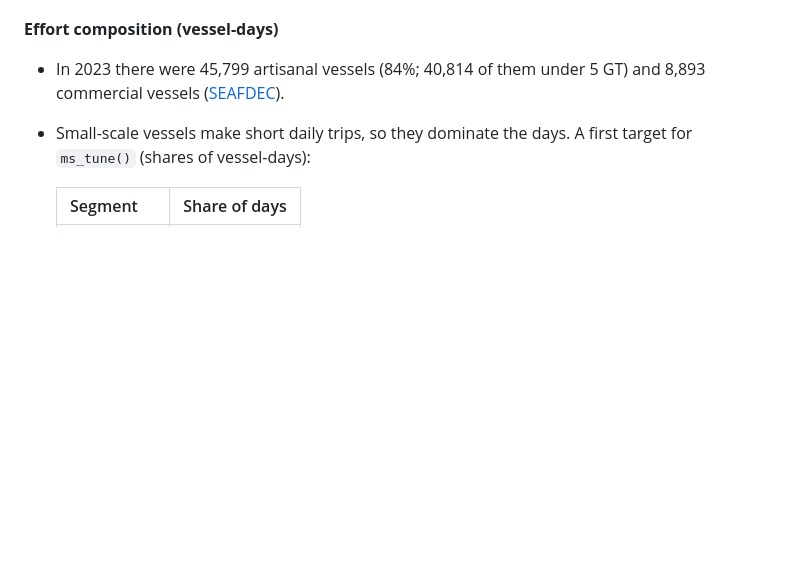
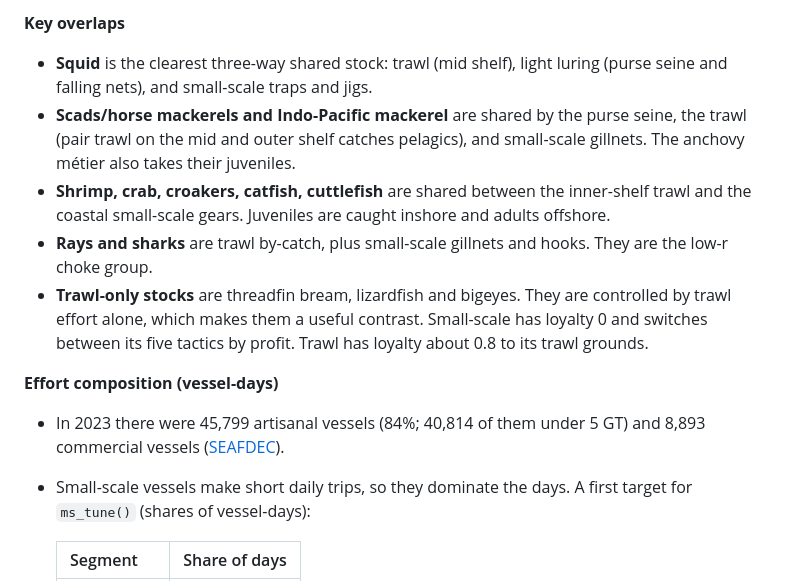
Before and after one commit to Henning-Winker/cpueTargeting, a Markdown page: dev/mmsy/HANDOVER.md, the part around one of its changes. Rendered like a GitHub page; blank space fills up the shorter version.

```diff
--- a/dev/mmsy/HANDOVER.md
+++ b/dev/mmsy/HANDOVER.md
@@ -290,3 +333,10 @@ Métiers: five small-scale tactics, three trawl grounds, and two (optionally thr
+**Key overlaps**
+
+* **Squid** is the clearest three-way shared stock: trawl (mid shelf), light luring (purse seine and falling nets), and small-scale traps and jigs.
+* **Scads/horse mackerels and Indo-Pacific mackerel** are shared by the purse seine, the trawl (pair trawl on the mid and outer shelf catches pelagics), and small-scale gillnets. The anchovy métier also takes their juveniles.
+* **Shrimp, crab, croakers, catfish, cuttlefish** are shared between the inner-shelf trawl and the coastal small-scale gears. Juveniles are caught inshore and adults offshore.
+* **Rays and sharks** are trawl by-catch, plus small-scale gillnets and hooks. They are the low-r choke group.
+* **Trawl-only stocks** are threadfin bream, lizardfish and bigeyes. They are controlled by trawl effort alone, which makes them a useful contrast. Small-scale has loyalty 0 and switches between its five tactics by profit. Trawl has loyalty about 0.8 to its trawl grounds.
 
 **Effort composition (vessel-days)**
 
```
Also changed, not shown: other parts of dev/mmsy/HANDOVER.md (+44 -1 lines).
